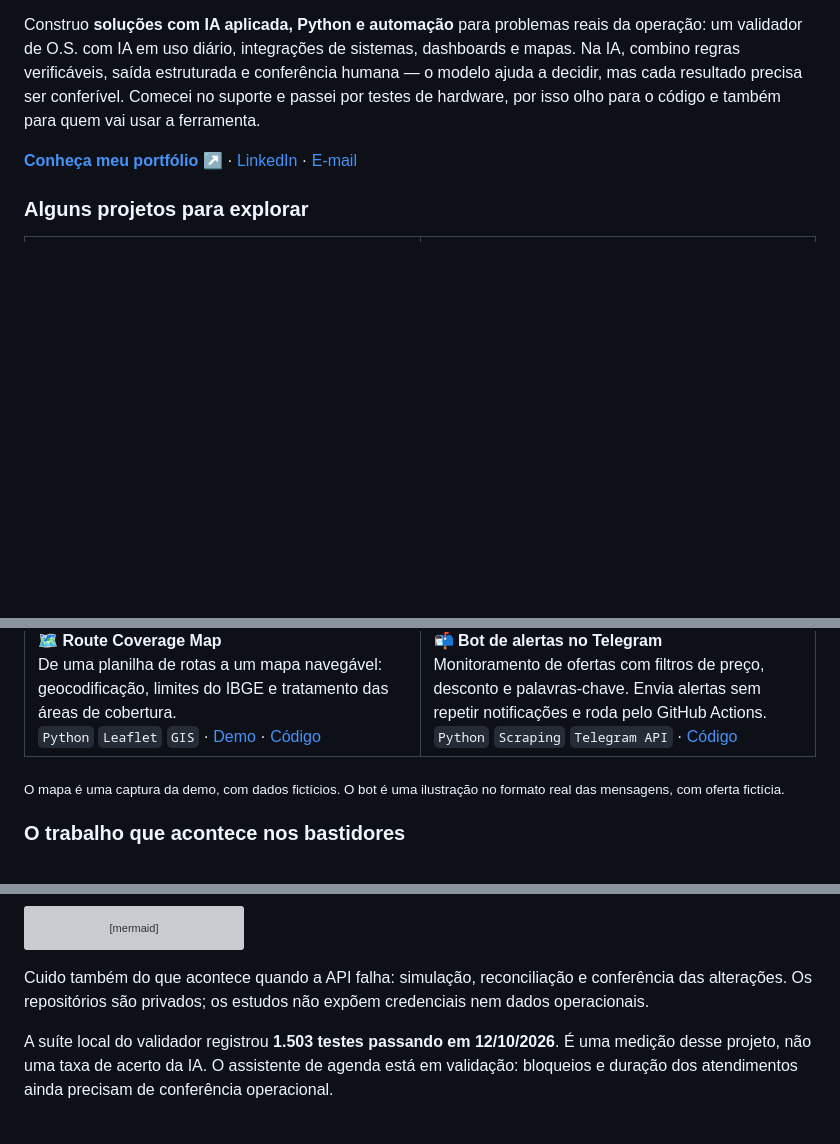
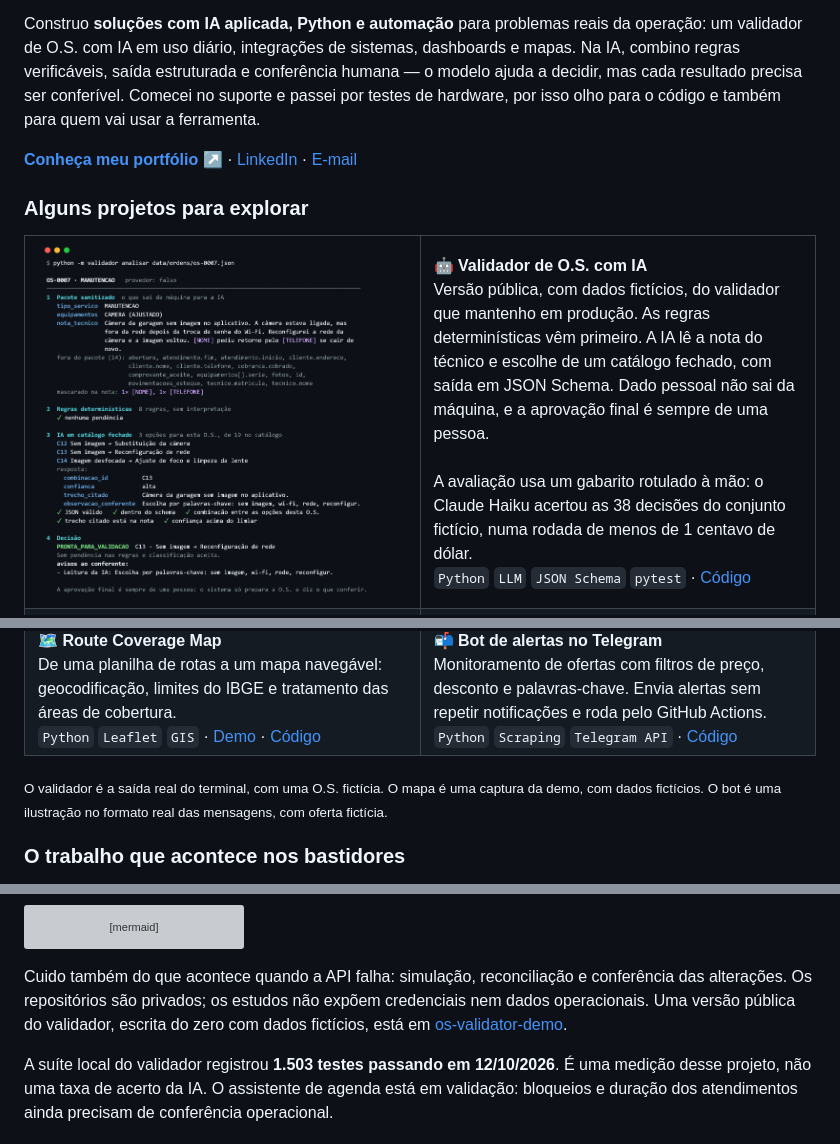
Before and after one commit to JvFaraco/Jvfaraco, a Markdown page: README.md, 3 parts joined by grey strips. GitHub-like rendering; pictures changed too: assets/preview-os-validator.png (added); folded sections open; blank space fills up the shorter version; grey boxes are pictures that could not be loaded.

Commit message:
Card do validador de O.S. com IA (versão pública)
Co-Authored-By: Claude Opus 5.5 <noreply@anthropic.com>

````diff
--- a/README.md
+++ b/README.md
@@ -14,11 +14,14 @@ Construo **soluções com IA aplicada, Python e automação** para problemas rea
 
 ### Alguns projetos para explorar
 <table><tr>
+<td width="50%" valign="top"><a href="https://github.com/JvFaraco/os-validator-demo"><img src="assets/preview-os-validator.png" alt="Terminal com a análise de uma O.S. fictícia: pacote sanitizado com nome e telefone mascarados, regras sem pendência, IA escolhendo entre 3 opções do catálogo com as conferências aprovadas, e decisão pronta para validação, com aprovação final humana." width="100%" /></a></td>
+<td width="50%" valign="top"><b>🤖 Validador de O.S. com IA</b><br>Versão pública, com dados fictícios, do validador que mantenho em produção. As regras determinísticas vêm primeiro. A IA lê a nota do técnico e escolhe de um catálogo fechado, com saída em JSON Schema. Dado pessoal não sai da máquina, e a aprovação final é sempre de uma pessoa.<br><br>A avaliação usa um gabarito rotulado à mão: o Claude Haiku acertou as 38 decisões do conjunto fictício, numa rodada de menos de 1 centavo de dólar.<br><code>Python</code> <code>LLM</code> <code>JSON Schema</code> <code>pytest</code> · <a href="https://github.com/JvFaraco/os-validator-demo">Código</a></td>
+</tr><tr>
 <td width="50%" valign="top"><a href="https://jvfaraco.github.io/mapaderotas/"><img src="assets/preview-route-coverage.png" alt="Captura da demo do Route Coverage Map: painel com totais de rotas e áreas, filtros por região e lista de rotas; ao lado, áreas de cobertura coloridas por região sobre um mapa escuro. Dados fictícios." width="100%" /></a><br><b>🗺️ Route Coverage Map</b><br>De uma planilha de rotas a um mapa navegável: geocodificação, limites do IBGE e tratamento das áreas de cobertura.<br><code>Python</code> <code>Leaflet</code> <code>GIS</code> · <a href="https://jvfaraco.github.io/mapaderotas/">Demo</a> · <a href="https://github.com/JvFaraco/mapaderotas">Código</a></td>
 <td width="50%" valign="top"><a href="https://github.com/JvFaraco/bot-telegram"><img src="assets/preview-bot-alertas.png" alt="Ilustração de duas mensagens do bot no Telegram, com produto, preço, desconto, loja, cupom e link. Oferta e loja fictícias." width="100%" /></a><br><b>📬 Bot de alertas no Telegram</b><br>Monitoramento de ofertas com filtros de preço, desconto e palavras-chave. Envia alertas sem repetir notificações e roda pelo GitHub Actions.<br><code>Python</code> <code>Scraping</code> <code>Telegram API</code> · <a href="https://github.com/JvFaraco/bot-telegram">Código</a></td>
 </tr></table>
 
-<sub>O mapa é uma captura da demo, com dados fictícios. O bot é uma ilustração no formato real das mensagens, com oferta fictícia.</sub>
+<sub>O validador é a saída real do terminal, com uma O.S. fictícia. O mapa é uma captura da demo, com dados fictícios. O bot é uma ilustração no formato real das mensagens, com oferta fictícia.</sub>
 
 ### O trabalho que acontece nos bastidores
 Também desenvolvo ferramentas internas para a operação: integrações de OS com CRM, relatórios, auditorias e pré-validação de atendimentos. Os estudos estão no [portfólio](https://jvfaraco.github.io/jvfaraco-portifolio/).
@@ -48,7 +51,7 @@ flowchart LR
   A[Atendimento coletado] --> B[OCR local e regras] --> C[Classificação assistida por IA] --> D[Decisão humana]
 ```
 
-Cuido também do que acontece quando a API falha: simulação, reconciliação e conferência das alterações. Os repositórios são privados; os estudos não expõem credenciais nem dados operacionais.
+Cuido também do que acontece quando a API falha: simulação, reconciliação e conferência das alterações. Os repositórios são privados; os estudos não expõem credenciais nem dados operacionais. Uma versão pública do validador, escrita do zero com dados fictícios, está em [os-validator-demo](https://github.com/JvFaraco/os-validator-demo).
 
 A suíte local do validador registrou **1.503 testes passando em 12/10/2026**. É uma medição desse projeto, não uma taxa de acerto da IA. O assistente de agenda está em validação: bloqueios e duração dos atendimentos ainda precisam de conferência operacional.
 
````
